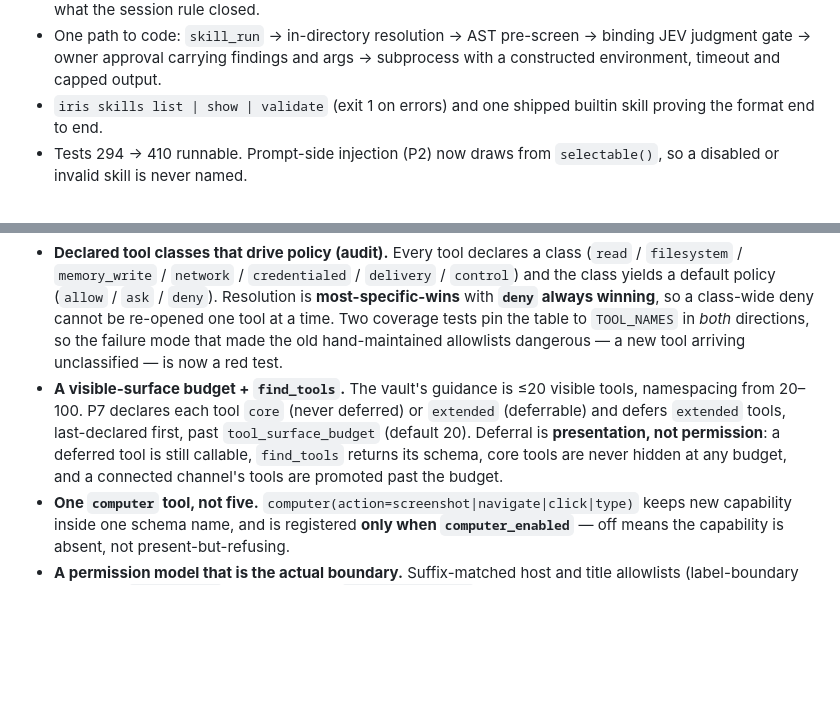
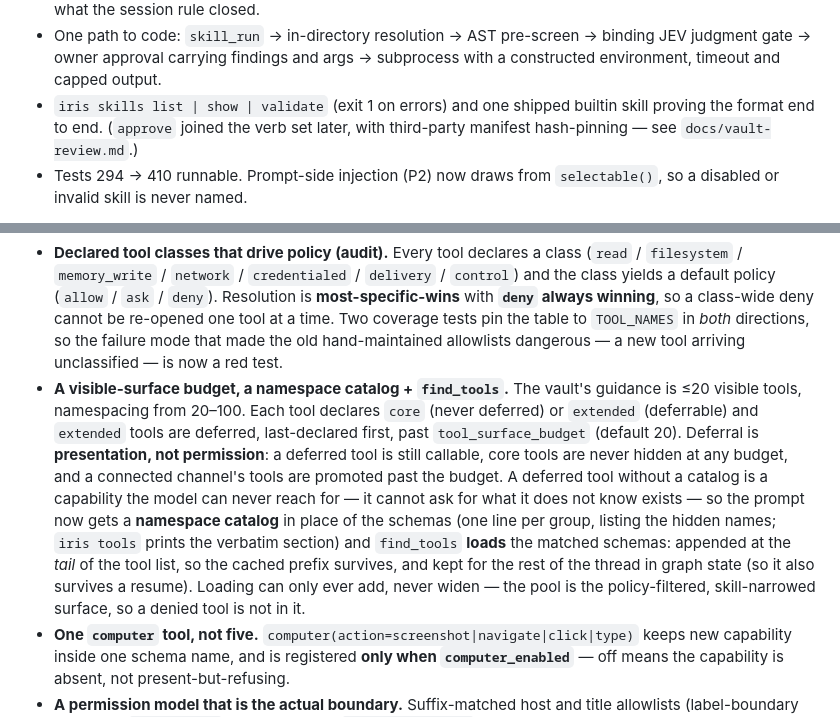
Before and after one commit to omhome16/Iris, a Markdown page: docs/blueprint.md, 2 parts joined by grey strips. Rendered like a GitHub page; blank space fills up the shorter version.

```diff
--- a/docs/blueprint.md
+++ b/docs/blueprint.md
@@ -149,7 +149,8 @@ plan: `docs/superpowers/plans/2026-09-23-p4-skill-registry.md`, log:
   binding JEV judgment gate → owner approval carrying findings and args →
   subprocess with a constructed environment, timeout and capped output.
 - `iris skills list | show | validate` (exit 1 on errors) and one shipped
-  builtin skill proving the format end to end.
+  builtin skill proving the format end to end. (`approve` joined the verb set
+  later, with third-party manifest hash-pinning — see `docs/vault-review.md`.)
 - Tests 294 → 410 runnable. Prompt-side injection (P2) now draws from
   `selectable()`, so a disabled or invalid skill is never named.
 
@@ -278,13 +279,21 @@ unit test per outcome rather than an APScheduler kwarg.
   pin the table to `TOOL_NAMES` in *both* directions, so the failure mode that
   made the old hand-maintained allowlists dangerous — a new tool arriving
   unclassified — is now a red test.
-- **A visible-surface budget + `find_tools`.** The vault's guidance is ≤20 visible
-  tools, namespacing from 20–100. P7 declares each tool `core` (never deferred) or
-  `extended` (deferrable) and defers `extended` tools, last-declared first, past
-  `tool_surface_budget` (default 20). Deferral is **presentation, not permission**:
-  a deferred tool is still callable, `find_tools` returns its schema, core tools
-  are never hidden at any budget, and a connected channel's tools are promoted
-  past the budget.
+- **A visible-surface budget, a namespace catalog + `find_tools`.** The vault's
+  guidance is ≤20 visible tools, namespacing from 20–100. Each tool declares
+  `core` (never deferred) or `extended` (deferrable) and `extended` tools are
+  deferred, last-declared first, past `tool_surface_budget` (default 20). Deferral
+  is **presentation, not permission**: a deferred tool is still callable, core
+  tools are never hidden at any budget, and a connected channel's tools are
+  promoted past the budget. A deferred tool without a catalog is a capability the
+  model can never reach for — it cannot ask for what it does not know exists — so
+  the prompt now gets a **namespace catalog** in place of the schemas (one line
+  per group, listing the hidden names; `iris tools` prints the verbatim section)
+  and `find_tools` **loads** the matched schemas: appended at the *tail*
+  of the tool list, so the cached prefix survives, and kept for the rest of the
+  thread in graph state (so it also survives a resume). Loading can only ever
+  add, never widen — the pool is the policy-filtered, skill-narrowed surface, so
+  a denied tool is not in it.
 - **One `computer` tool, not five.** `computer(action=screenshot|navigate|click|type)`
   keeps new capability inside one schema name, and is registered **only when
   `computer_enabled`** — off means the capability is absent, not present-but-refusing.
```
Also changed, not shown: docs/architecture.md (+19 -12 lines).
